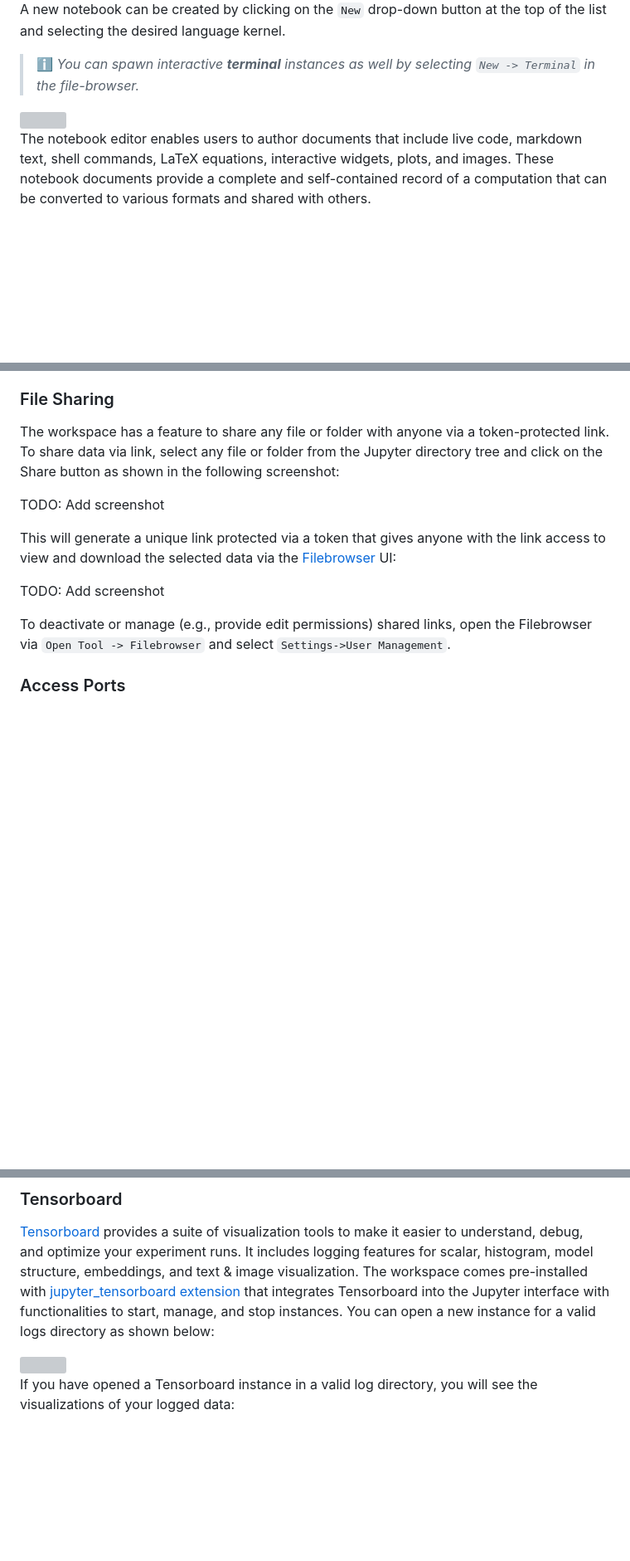
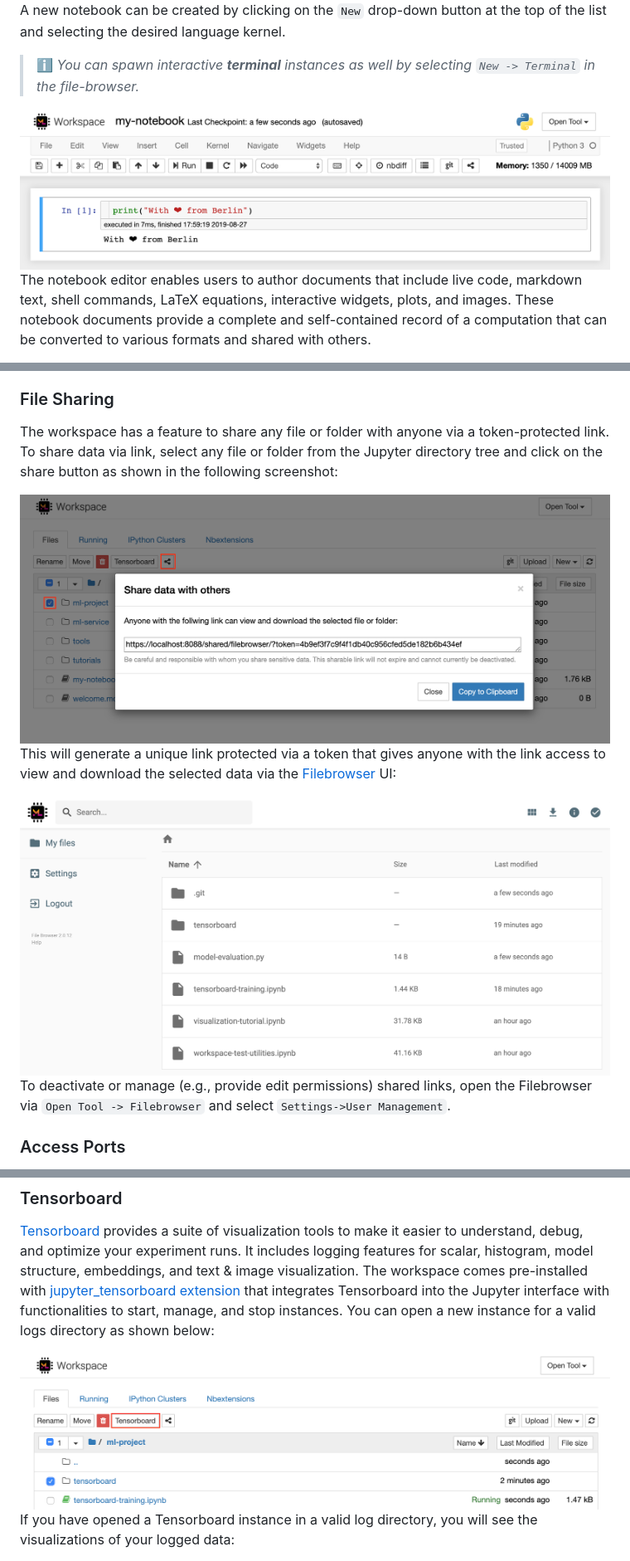
Before and after one commit to ml-tooling/ml-workspace, a Markdown page: README.md, 3 parts joined by grey strips. Shown: that part at 83% size. Rendered like a GitHub page; pictures changed too: docs/images/features/file-sharing-filebrowser.png (added), docs/images/features/file-sharing-open.png (added), docs/images/features/jupyter-notebook.png (added); blank space fills up the shorter version; grey boxes are pictures that could not be loaded.

Commit message:
Update screenshots

```diff
--- a/README.md
+++ b/README.md
@@ -390,7 +390,7 @@ A new notebook can be created by clicking on the `New` drop-down button at the t
 
 > ℹ️ _You can spawn interactive **terminal** instances as well by selecting `New -> Terminal` in the file-browser._
 
-<img style="width: 100%" src="./docs/images/feature-jupyter-notebook.png"/>
+<img style="width: 100%" src="./docs/images/features/jupyter-notebook.png"/>
 
 The notebook editor enables users to author documents that include live code, markdown text, shell commands, LaTeX equations, interactive widgets, plots, and images. These notebook documents provide a complete and self-contained record of a computation that can be converted to various formats and shared with others.
 
@@ -462,13 +462,13 @@ In combination with Git, jupytext enables a clear diff history and easy merging
 
 ### File Sharing
 
-The workspace has a feature to share any file or folder with anyone via a token-protected link. To share data via link, select any file or folder from the Jupyter directory tree and click on the Share button as shown in the following screenshot:
+The workspace has a feature to share any file or folder with anyone via a token-protected link. To share data via link, select any file or folder from the Jupyter directory tree and click on the share button as shown in the following screenshot:
 
-TODO: Add screenshot
+<img style="width: 100%" src="./docs/images/features/file-sharing-open.png"/>
 
 This will generate a unique link protected via a token that gives anyone with the link access to view and download the selected data via the [Filebrowser](https://github.com/filebrowser/filebrowser) UI:
 
-TODO: Add screenshot
+<img style="width: 100%" src="./docs/images/features/file-sharing-filebrowser.png"/>
 
 To deactivate or manage (e.g., provide edit permissions) shared links, open the Filebrowser via `Open Tool -> Filebrowser` and select `Settings->User Management`.
 
@@ -639,7 +639,7 @@ The Visual Studio Code [Remote - SSH](https://marketplace.visualstudio.com/item
 
 [Tensorboard](https://www.tensorflow.org/tensorboard) provides a suite of visualization tools to make it easier to understand, debug, and optimize your experiment runs. It includes logging features for scalar, histogram, model structure, embeddings, and text & image visualization. The workspace comes pre-installed with [jupyter_tensorboard extension](https://github.com/lspvic/jupyter_tensorboard) that integrates Tensorboard into the Jupyter interface with functionalities to start, manage, and stop instances. You can open a new instance for a valid logs directory as shown below:
 
-<img style="width: 100%" src="./docs/images/feature-tensorboard-open.png" />
+<img style="width: 100%" src="./docs/images/features/tensorboard-open.png" />
 
 If you have opened a Tensorboard instance in a valid log directory, you will see the visualizations of your logged data:
 
```
